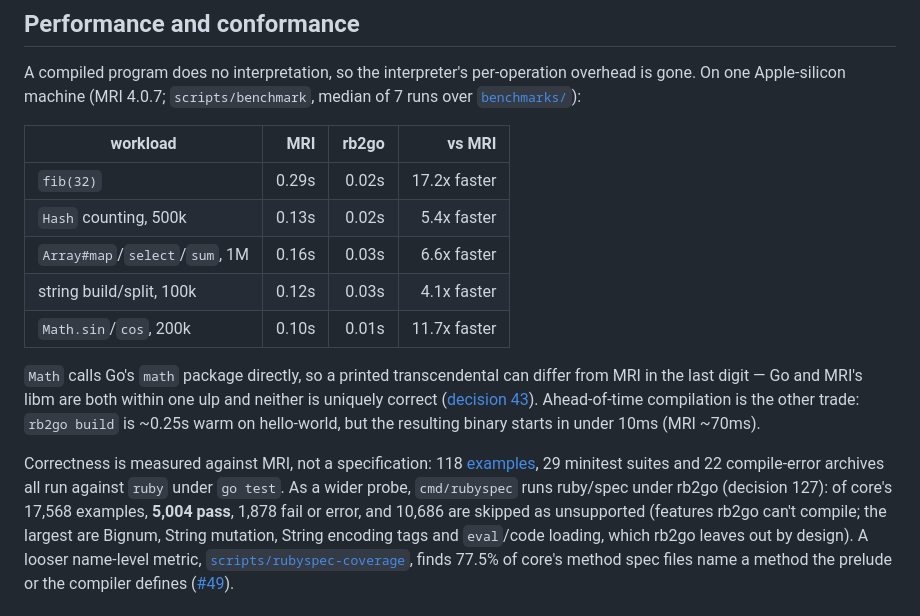
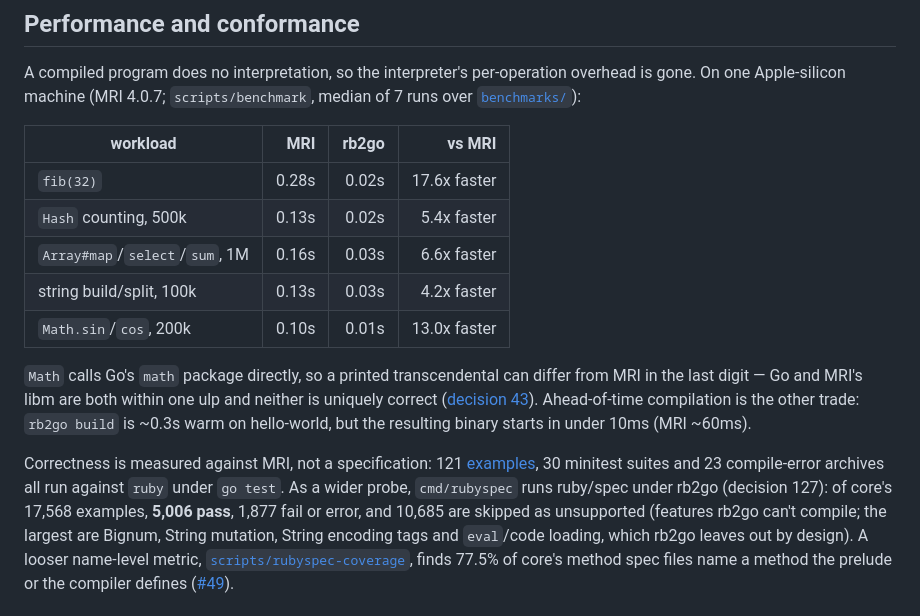
Before and after one commit to jtarchie/ruby2go, a Markdown page: README.md, the part around the change. Drawn GitHub-style.

Commit message:
README: refresh benchmarks, example/suite counts and ruby/spec results after phase 3b
Co-Authored-By: Claude Fable 5.1 <noreply@anthropic.com>

```diff
--- a/README.md
+++ b/README.md
@@ -215,23 +215,23 @@ per-operation overhead is gone. On one Apple-silicon machine (MRI 4.0.7;
 
 | workload | MRI | rb2go | vs MRI |
 |---|---:|---:|---:|
-| `fib(32)` | 0.29s | 0.02s | 17.2x faster |
+| `fib(32)` | 0.28s | 0.02s | 17.6x faster |
 | `Hash` counting, 500k | 0.13s | 0.02s | 5.4x faster |
 | `Array#map`/`select`/`sum`, 1M | 0.16s | 0.03s | 6.6x faster |
-| string build/split, 100k | 0.12s | 0.03s | 4.1x faster |
-| `Math.sin`/`cos`, 200k | 0.10s | 0.01s | 11.7x faster |
+| string build/split, 100k | 0.13s | 0.03s | 4.2x faster |
+| `Math.sin`/`cos`, 200k | 0.10s | 0.01s | 13.0x faster |
 
 `Math` calls Go's `math` package directly, so a printed transcendental can
 differ from MRI in the last digit — Go and MRI's libm are both within one
 ulp and neither is uniquely correct ([decision 43](docs/design.md)).
-Ahead-of-time compilation is the other trade: `rb2go build` is ~0.25s warm
-on hello-world, but the resulting binary starts in under 10ms (MRI ~70ms).
+Ahead-of-time compilation is the other trade: `rb2go build` is ~0.3s warm
+on hello-world, but the resulting binary starts in under 10ms (MRI ~60ms).
 
-Correctness is measured against MRI, not a specification: 118
-[examples](examples/), 29 minitest suites and 22 compile-error archives all
+Correctness is measured against MRI, not a specification: 121
+[examples](examples/), 30 minitest suites and 23 compile-error archives all
 run against `ruby` under `go test`. As a wider probe, `cmd/rubyspec` runs
-ruby/spec under rb2go (decision 127): of core's 17,568 examples, **5,004
-pass**, 1,878 fail or error, and 10,686 are skipped as unsupported (features
+ruby/spec under rb2go (decision 127): of core's 17,568 examples, **5,006
+pass**, 1,877 fail or error, and 10,685 are skipped as unsupported (features
 rb2go can't compile; the largest are Bignum, String mutation, String
 encoding tags and `eval`/code loading, which rb2go leaves out by design). A
 looser name-level metric,
```
